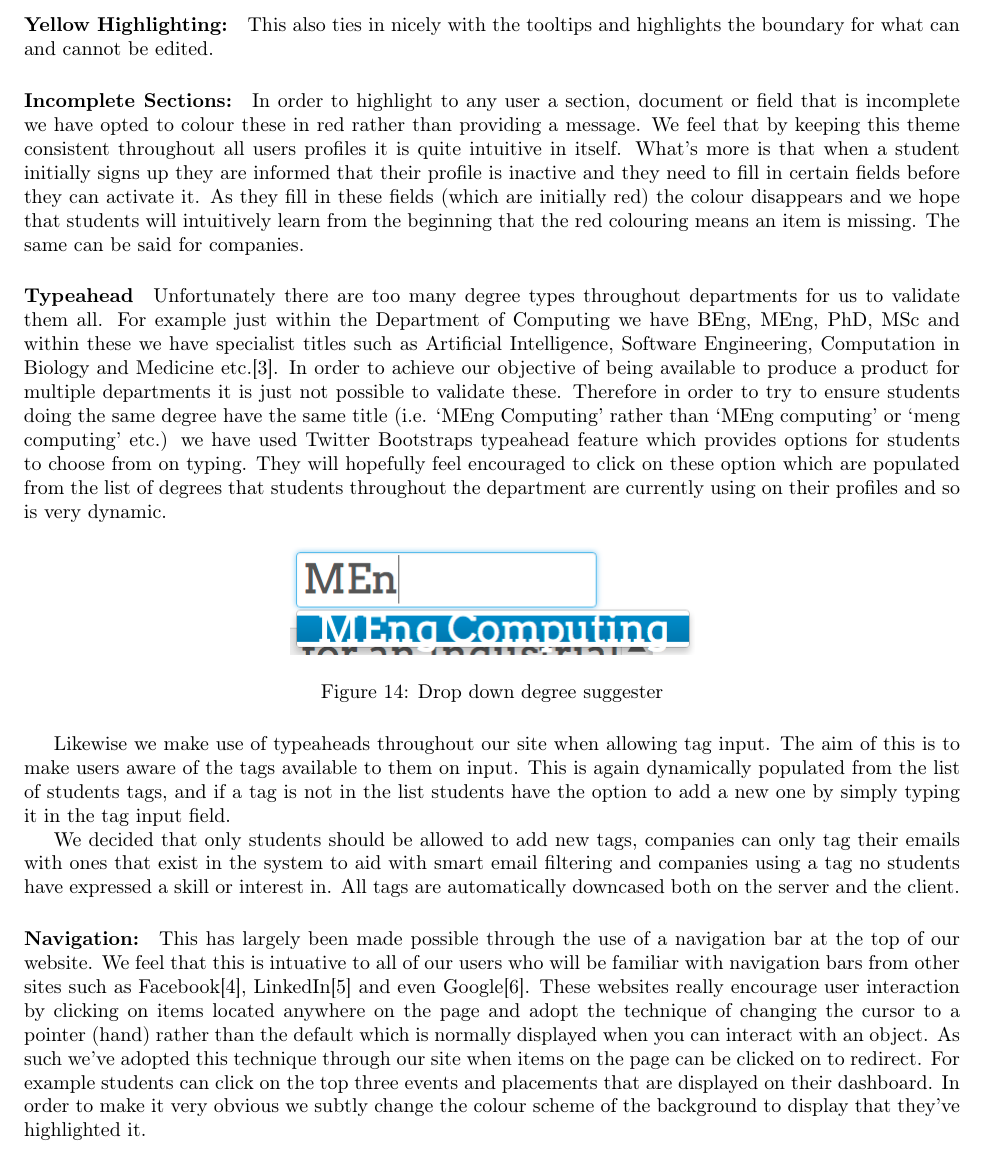
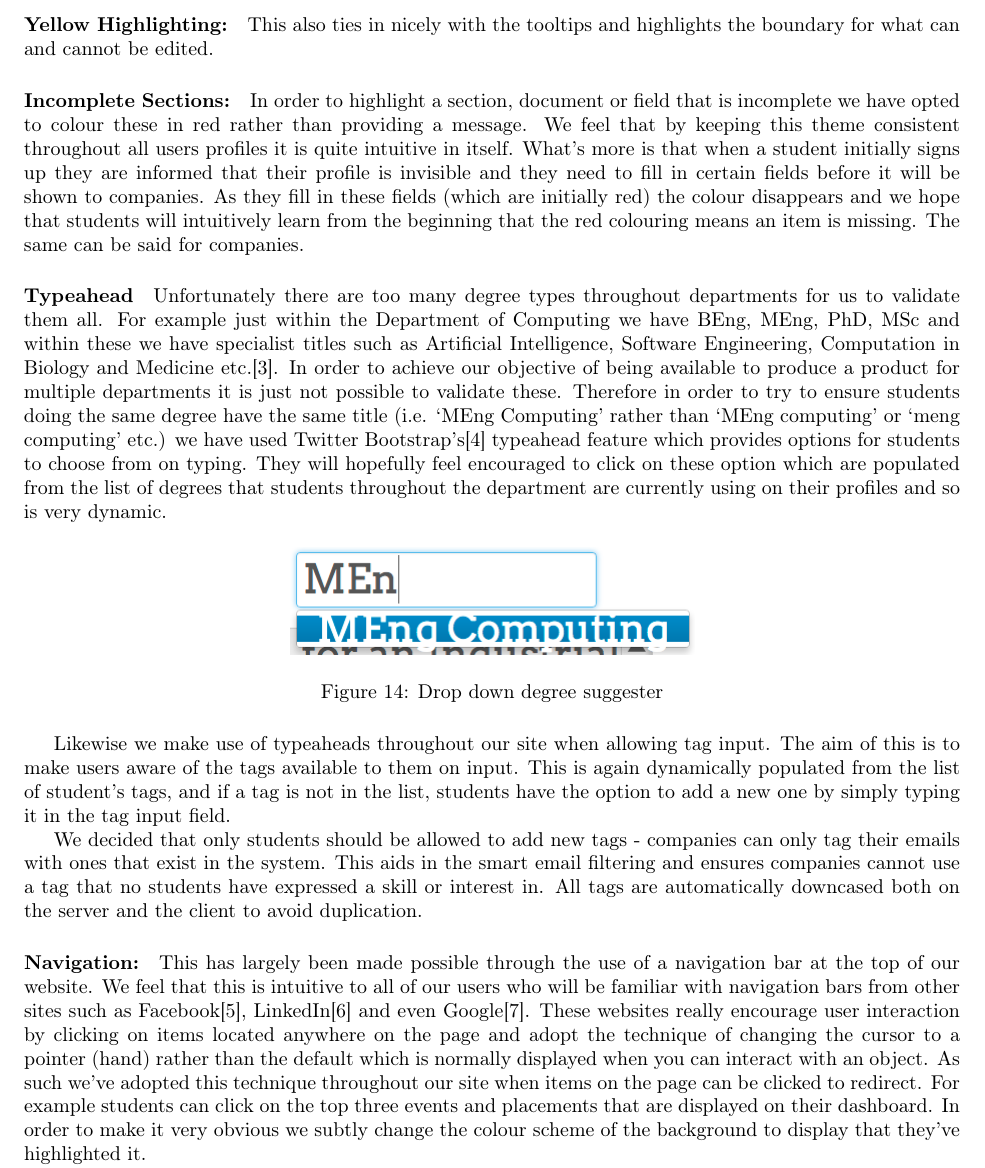
Before and after one commit to sarahtattersall/CPPReport, a LaTeX document (report.tex, which reads design/challenges.tex): part of page 17 of 36, cut so that both start at the same text. Compiled offline with pdfLaTeX.

Commit message:
Challenges alterations

```diff
--- a/design/challenges.tex
+++ b/design/challenges.tex
@@ -30,22 +30,22 @@
 
     \paragraph{Yellow Highlighting:} This also ties in nicely with the tooltips and highlights the boundary for what can and cannot be edited.
 
-    \paragraph{Incomplete Sections:} In order to highlight to any user a section, document or field that is incomplete we have opted to colour these in red rather than providing a message. We feel that by keeping this theme consistent throughout all users profiles it is quite intuitive in itself.
-    What's more is that when a student initially signs up they are informed that their profile is inactive and they need to fill in certain fields before they can activate it. As they fill in these fields (which are initially red) the colour disappears and we hope that students will intuitively learn from the beginning that the red colouring means an item is missing. The same can be said for companies.
+    \paragraph{Incomplete Sections:} In order to highlight a section, document or field that is incomplete we have opted to colour these in red rather than providing a message. We feel that by keeping this theme consistent throughout all users profiles it is quite intuitive in itself.
+    What's more is that when a student initially signs up they are informed that their profile is invisible and they need to fill in certain fields before it will be shown to companies. As they fill in these fields (which are initially red) the colour disappears and we hope that students will intuitively learn from the beginning that the red colouring means an item is missing. The same can be said for companies.
 
-    \paragraph{Typeahead} Unfortunately there are too many degree types throughout departments for us to validate them all. For example just within the Department of Computing we have BEng, MEng, PhD, MSc and within these we have specialist titles such as Artificial Intelligence, Software Engineering, Computation in Biology and Medicine etc.\cite{doc-ug-degrees}. In order to achieve our objective of being available to produce a product for multiple departments it is just not possible to validate these. Therefore in order to try to ensure students doing the same degree have the same title (i.e. `MEng Computing' rather than `MEng computing' or `meng computing' etc.) we have used Twitter Bootstraps typeahead feature which provides options for students to choose from on typing. They will hopefully feel encouraged to click on these option which are populated from the list of degrees that students throughout the department are currently using on their profiles and so is very dynamic.
+    \paragraph{Typeahead} Unfortunately there are too many degree types throughout departments for us to validate them all. For example just within the Department of Computing we have BEng, MEng, PhD, MSc and within these we have specialist titles such as Artificial Intelligence, Software Engineering, Computation in Biology and Medicine etc.\cite{doc-ug-degrees}. In order to achieve our objective of being available to produce a product for multiple departments it is just not possible to validate these. Therefore in order to try to ensure students doing the same degree have the same title (i.e. `MEng Computing' rather than `MEng computing' or `meng computing' etc.) we have used Twitter Bootstrap's\cite{bootstrap} typeahead feature which provides options for students to choose from on typing. They will hopefully feel encouraged to click on these option which are populated from the list of degrees that students throughout the department are currently using on their profiles and so is very dynamic.
 
     \begin{figure}[H]\centering
     \includegraphics[scale=0.5]{images/design/edit_suggestions}
     \caption{Drop down degree suggester}
     \end{figure}
 
-    Likewise we make use of typeaheads throughout our site when allowing tag input. The aim of this is to make users aware of the tags available to them on input. This is again dynamically populated from the list of students tags, and if a tag is not in the list students have the option to add a new one by simply typing it in the tag input field.
+    Likewise we make use of typeaheads throughout our site when allowing tag input. The aim of this is to make users aware of the tags available to them on input. This is again dynamically populated from the list of student's tags, and if a tag is not in the list, students have the option to add a new one by simply typing it in the tag input field.
 
-    We decided that only students should be allowed to add new tags, companies can only tag their emails with ones that exist in the system to aid with smart email filtering and companies using a tag no students have expressed a skill or interest in.
-    All tags are automatically downcased both on the server and the client.
+    We decided that only students should be allowed to add new tags - companies can only tag their emails with ones that exist in the system. This aids in the smart email filtering and ensures companies cannot use a tag that no students have expressed a skill or interest in.
+    All tags are automatically downcased both on the server and the client to avoid duplication.
 
-    \paragraph{Navigation:} This has largely been made possible through the use of a navigation bar at the top of our website. We feel that this is intuative to all of our users who will be familiar with navigation bars from other sites such as Facebook\cite{facebook}, LinkedIn\cite{linkedin} and even Google\cite{google}. These websites really encourage user interaction by clicking on items located anywhere on the page and adopt the technique of changing the cursor to a pointer (hand) rather than the default which is normally displayed when you can interact with an object. As such we've adopted this technique through our site when items on the page can be clicked on to redirect. For example students can click on the top three events and placements that are displayed on their dashboard. In order to make it very obvious we subtly change the colour scheme of the background to display that they've highlighted it.
+    \paragraph{Navigation:} This has largely been made possible through the use of a navigation bar at the top of our website. We feel that this is intuitive to all of our users who will be familiar with navigation bars from other sites such as Facebook\cite{facebook}, LinkedIn\cite{linkedin} and even Google\cite{google}. These websites really encourage user interaction by clicking on items located anywhere on the page and adopt the technique of changing the cursor to a pointer (hand) rather than the default which is normally displayed when you can interact with an object. As such we've adopted this technique throughout our site when items on the page can be clicked to redirect. For example students can click on the top three events and placements that are displayed on their dashboard. In order to make it very obvious we subtly change the colour scheme of the background to display that they've highlighted it.
     % TODO INSERT PICTURE HERE
 
     We have also made use of icons in order to make navigation more intuitive, again users of every day websites have become accustomed to certain items meaning certain things, for example a cog is often associated with settings and so we had no qualms about using them freely in the design of our site.
```
Also changed, not shown: design/challenges.tex (14 more changed lines).
